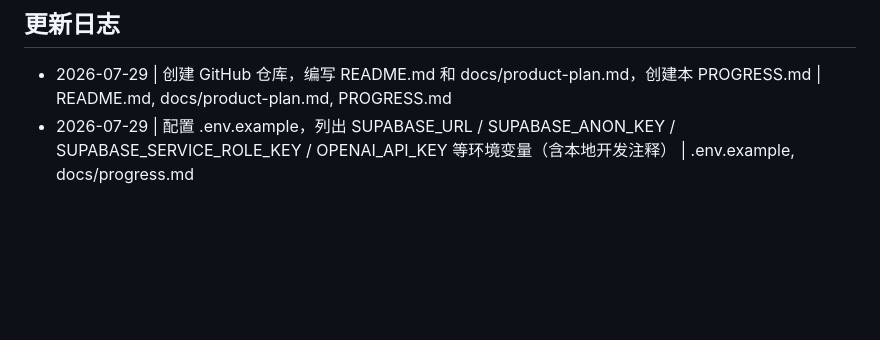
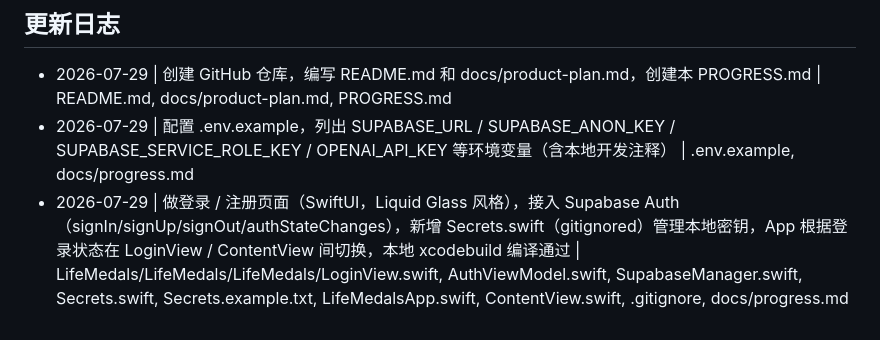
Before and after one commit to MoFololo/LifeMedals, a Markdown page: docs/progress.md, the part around one of its changes. Rendered like a GitHub page; blank space fills up the shorter version.

```diff
--- a/docs/progress.md
+++ b/docs/progress.md
@@ -100,3 +100,4 @@
 
 - 2026-07-29 | 创建 GitHub 仓库，编写 README.md 和 docs/product-plan.md，创建本 PROGRESS.md | README.md, docs/product-plan.md, PROGRESS.md
 - 2026-07-29 | 配置 .env.example，列出 SUPABASE_URL / SUPABASE_ANON_KEY / SUPABASE_SERVICE_ROLE_KEY / OPENAI_API_KEY 等环境变量（含本地开发注释） | .env.example, docs/progress.md
+- 2026-07-29 | 做登录 / 注册页面（SwiftUI，Liquid Glass 风格），接入 Supabase Auth（signIn/signUp/signOut/authStateChanges），新增 Secrets.swift（gitignored）管理本地密钥，App 根据登录状态在 LoginView / ContentView 间切换，本地 xcodebuild 编译通过 | LifeMedals/LifeMedals/LifeMedals/LoginView.swift, AuthViewModel.swift, SupabaseManager.swift, Secrets.swift, Secrets.example.txt, LifeMedalsApp.swift, ContentView.swift, .gitignore, docs/progress.md
```
Also changed, not shown: other parts of docs/progress.md (+1 -1 lines).
